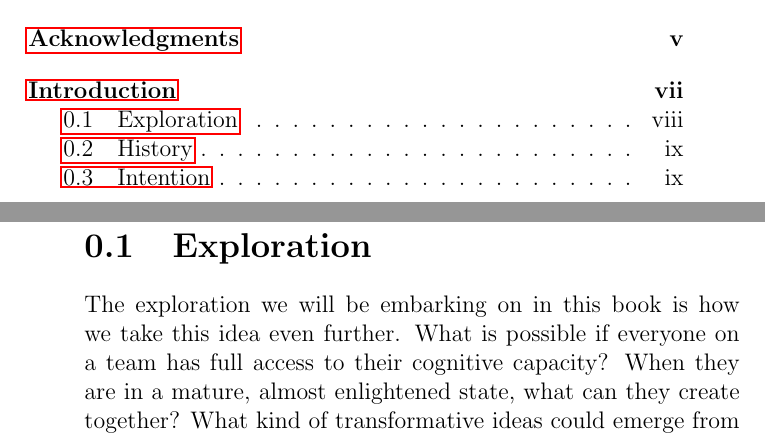
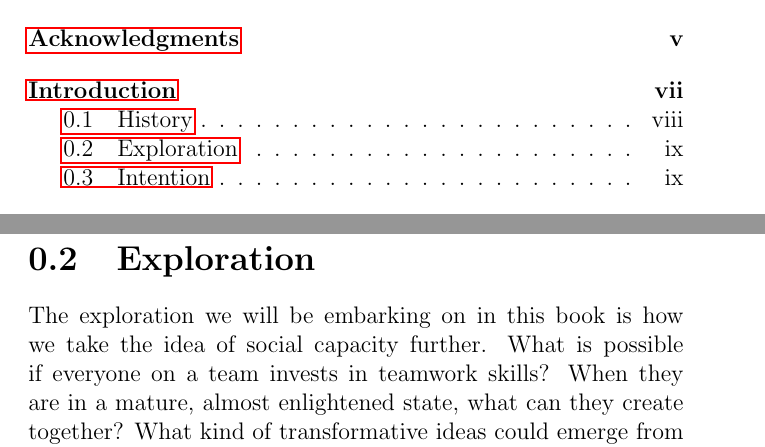
Before and after one commit to avinewman/cat-high-perf-teams, a LaTeX thesis (src/cat-high-perf-teams.tex, which reads src/chapters/introduction.tex): two parts of pages 3 and 8 of 25 before the commit and two parts of pages 3 and 9 of 25 after it, joined at a grey line, cut so that both start at the same text. Compiled offline with pdfLaTeX.

Commit message:
Moving stuff around

```diff
--- a/src/chapters/introduction.tex
+++ b/src/chapters/introduction.tex
@@ -28,9 +28,3 @@ With social capacity, however, greater things are possible. New ideas form that
 ever come up with. Through the creative evolutionary process, teams could discover amazing new ways
 to produce benefit for the world.
 
-\section{Exploration}
-
-The exploration we will be embarking on in this book is how we take this idea even further. What is possible
-if everyone on a team has full access to their cognitive capacity? When they are in a mature, almost
-enlightened state, what can they create together? What kind of transformative ideas could emerge
-from such a team?
@@ -56,3 +44,8 @@ collectivist cultures, while advancing technologically much more slowly, have le
 together quite well. It's no surprise --- when you are able to work with your own mind, you
 are better able to understand how others' minds will work.
 
+\section{Exploration}
+
+The exploration we will be embarking on in this book is how we take the idea of social capacity
+further. What is possible if everyone on a team invests in teamwork skills? When they are in a mature, almost
+enlightened state, what can they create together? What kind of transformative ideas could emerge from
```
Also changed, not shown: src/chapters/introduction.tex (13 more changed lines), 1 other file.
